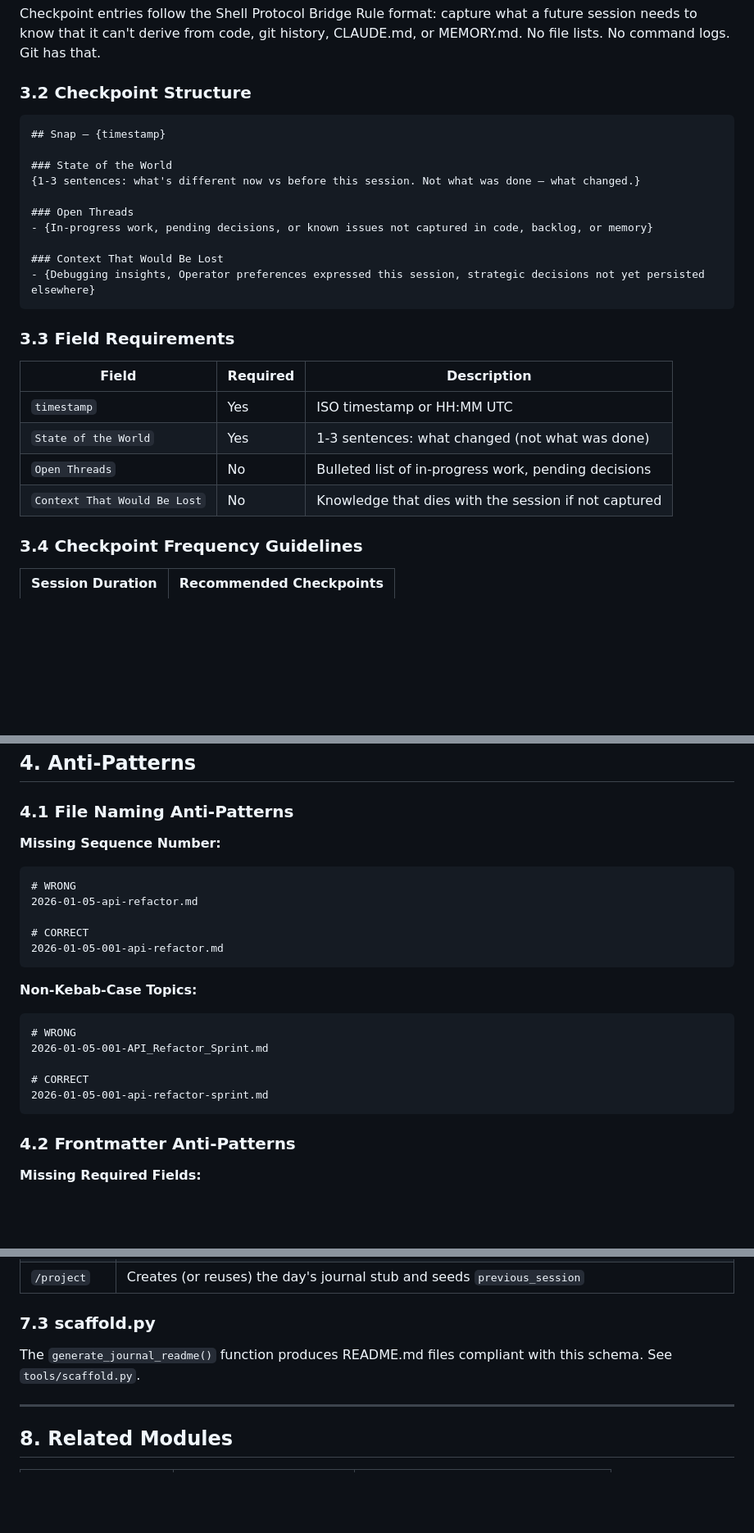
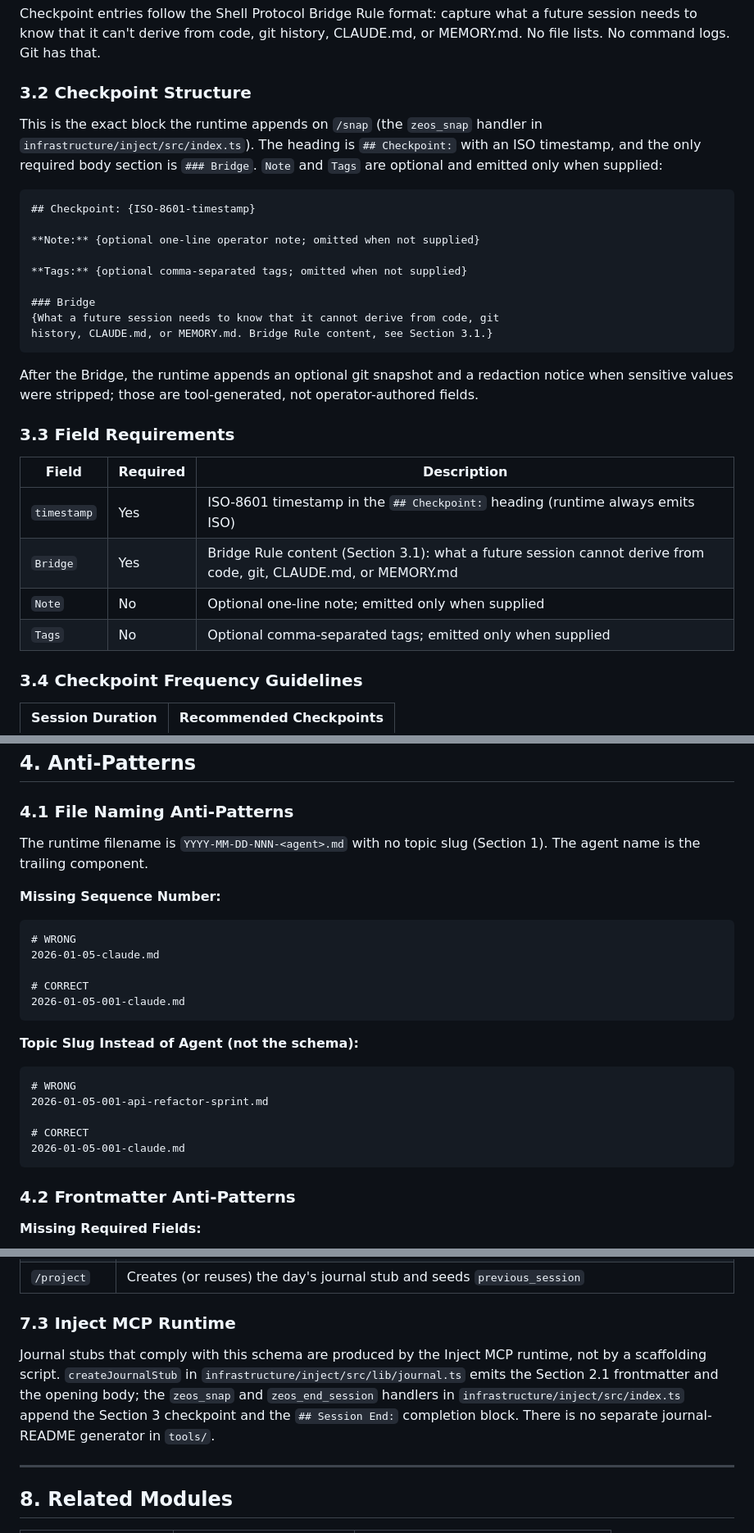
Before and after one commit to rgsuarez/zeos, a Markdown page: modules/constraints/ZEOS_MODULE_004_JOURNAL_SCHEMA.md, 3 parts joined by grey strips. Shown at 82% size. Drawn GitHub-style; blank space fills up the shorter version.

````diff
--- a/modules/constraints/ZEOS_MODULE_004_JOURNAL_SCHEMA.md
+++ b/modules/constraints/ZEOS_MODULE_004_JOURNAL_SCHEMA.md
@@ -192,27 +197,35 @@ Checkpoint entries follow the Shell Protocol Bridge Rule format: capture what a
 
 ### 3.2 Checkpoint Structure
 
+This is the exact block the runtime appends on `/snap` (the `zeos_snap`
+handler in `infrastructure/inject/src/index.ts`). The heading is
+`## Checkpoint:` with an ISO timestamp, and the only required body section is
+`### Bridge`. `Note` and `Tags` are optional and emitted only when supplied:
+
 ```markdown
-## Snap — {timestamp}
+## Checkpoint: {ISO-8601-timestamp}
 
-### State of the World
-{1-3 sentences: what's different now vs before this session. Not what was done — what changed.}
+**Note:** {optional one-line operator note; omitted when not supplied}
 
-### Open Threads
-- {In-progress work, pending decisions, or known issues not captured in code, backlog, or memory}
+**Tags:** {optional comma-separated tags; omitted when not supplied}
 
-### Context That Would Be Lost
-- {Debugging insights, Operator preferences expressed this session, strategic decisions not yet persisted elsewhere}
+### Bridge
+{What a future session needs to know that it cannot derive from code, git
+history, CLAUDE.md, or MEMORY.md. Bridge Rule content, see Section 3.1.}
 ```
+
+After the Bridge, the runtime appends an optional git snapshot and a redaction
+notice when sensitive values were stripped; those are tool-generated, not
+operator-authored fields.
 
 ### 3.3 Field Requirements
 
 | Field | Required | Description |
 |-------|----------|-------------|
-| `timestamp` | Yes | ISO timestamp or HH:MM UTC |
-| `State of the World` | Yes | 1-3 sentences: what changed (not what was done) |
-| `Open Threads` | No | Bulleted list of in-progress work, pending decisions |
-| `Context That Would Be Lost` | No | Knowledge that dies with the session if not captured |
+| `timestamp` | Yes | ISO-8601 timestamp in the `## Checkpoint:` heading (runtime always emits ISO) |
+| `Bridge` | Yes | Bridge Rule content (Section 3.1): what a future session cannot derive from code, git, CLAUDE.md, or MEMORY.md |
+| `Note` | No | Optional one-line note; emitted only when supplied |
+| `Tags` | No | Optional comma-separated tags; emitted only when supplied |
 
 ### 3.4 Checkpoint Frequency Guidelines
 
@@ -229,22 +242,25 @@ Checkpoint entries follow the Shell Protocol Bridge Rule format: capture what a
 
 ### 4.1 File Naming Anti-Patterns
 
+The runtime filename is `YYYY-MM-DD-NNN-<agent>.md` with no topic slug (Section
+1). The agent name is the trailing component.
+
 **Missing Sequence Number:**
 ```markdown
 # WRONG
-2026-01-05-api-refactor.md
+2026-01-05-claude.md
 
 # CORRECT
-2026-01-05-001-api-refactor.md
+2026-01-05-001-claude.md
 ```
 
-**Non-Kebab-Case Topics:**
+**Topic Slug Instead of Agent (not the schema):**
 ```markdown
 # WRONG
-2026-01-05-001-API_Refactor_Sprint.md
+2026-01-05-001-api-refactor-sprint.md
 
 # CORRECT
-2026-01-05-001-api-refactor-sprint.md
+2026-01-05-001-claude.md
 ```
 
 ### 4.2 Frontmatter Anti-Patterns
@@ -392,9 +413,15 @@ Session journal initialization integrates with BOOT_PROTOCOL when `/project <id>
 | `/end` | Appends a `## Session End:` block; this block IS the completion marker. Does NOT flip frontmatter `status` or rewrite the file |
 | `/project` | Creates (or reuses) the day's journal stub and seeds `previous_session` |
 
-### 7.3 scaffold.py
+### 7.3 Inject MCP Runtime
 
-The `generate_journal_readme()` function produces README.md files compliant with this schema. See `tools/scaffold.py`.
+Journal stubs that comply with this schema are produced by the Inject MCP
+runtime, not by a scaffolding script. `createJournalStub` in
+`infrastructure/inject/src/lib/journal.ts` emits the Section 2.1 frontmatter and
+the opening body; the `zeos_snap` and `zeos_end_session` handlers in
+`infrastructure/inject/src/index.ts` append the Section 3 checkpoint and the
+`## Session End:` completion block. There is no separate journal-README
+generator in `tools/`.
 
 ---
 
````
Also changed, not shown: other parts of modules/constraints/ZEOS_MODULE_004_JOURNAL_SCHEMA.md (+47 -37 lines).
